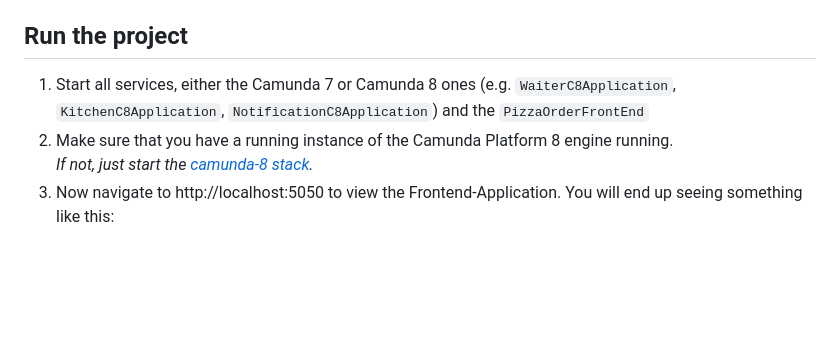
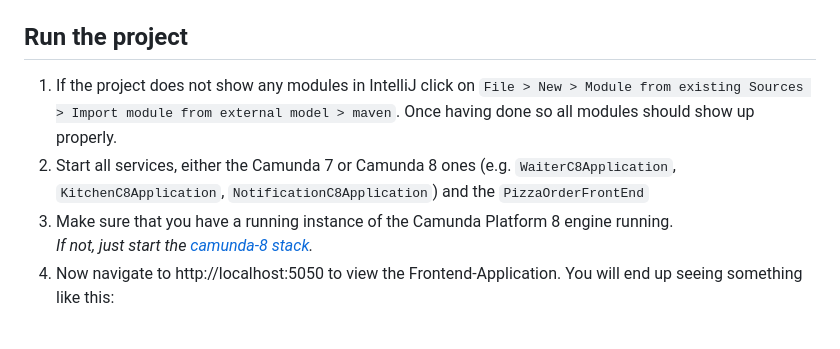
Before and after one commit to Miragon/consulting, a Markdown page: pizza-order-showcase/README.md, the part around the change. Drawn GitHub-style; blank space fills up the shorter version.

Commit message:
feat: add intelliJ user info to readme

```diff
--- a/pizza-order-showcase/README.md
+++ b/pizza-order-showcase/README.md
@@ -11,9 +11,10 @@ There are four services in total:
 
 ## Run the project
 
-1. Start all services, either the Camunda 7 or Camunda 8 ones (e.g. `WaiterC8Application`, `KitchenC8Application`, `NotificationC8Application`) and the `PizzaOrderFrontEnd`
-2. Make sure that you have a running instance of the Camunda Platform 8 engine running. <br> *If not, just start the [camunda-8 stack](./stack/camunda-8/docker-compose.yml).*
-3. Now navigate to http://localhost:5050 to view the Frontend-Application. You will end up seeing something like this:
+1. If the project does not show any modules in IntelliJ click on `File > New > Module from existing Sources > Import module from external model > maven`. Once having done so all modules should show up properly.
+2. Start all services, either the Camunda 7 or Camunda 8 ones (e.g. `WaiterC8Application`, `KitchenC8Application`, `NotificationC8Application`) and the `PizzaOrderFrontEnd`
+3. Make sure that you have a running instance of the Camunda Platform 8 engine running. <br> *If not, just start the [camunda-8 stack](./stack/camunda-8/docker-compose.yml).*
+4. Now navigate to http://localhost:5050 to view the Frontend-Application. You will end up seeing something like this:
 
 <br>
 <div align="center">
```
